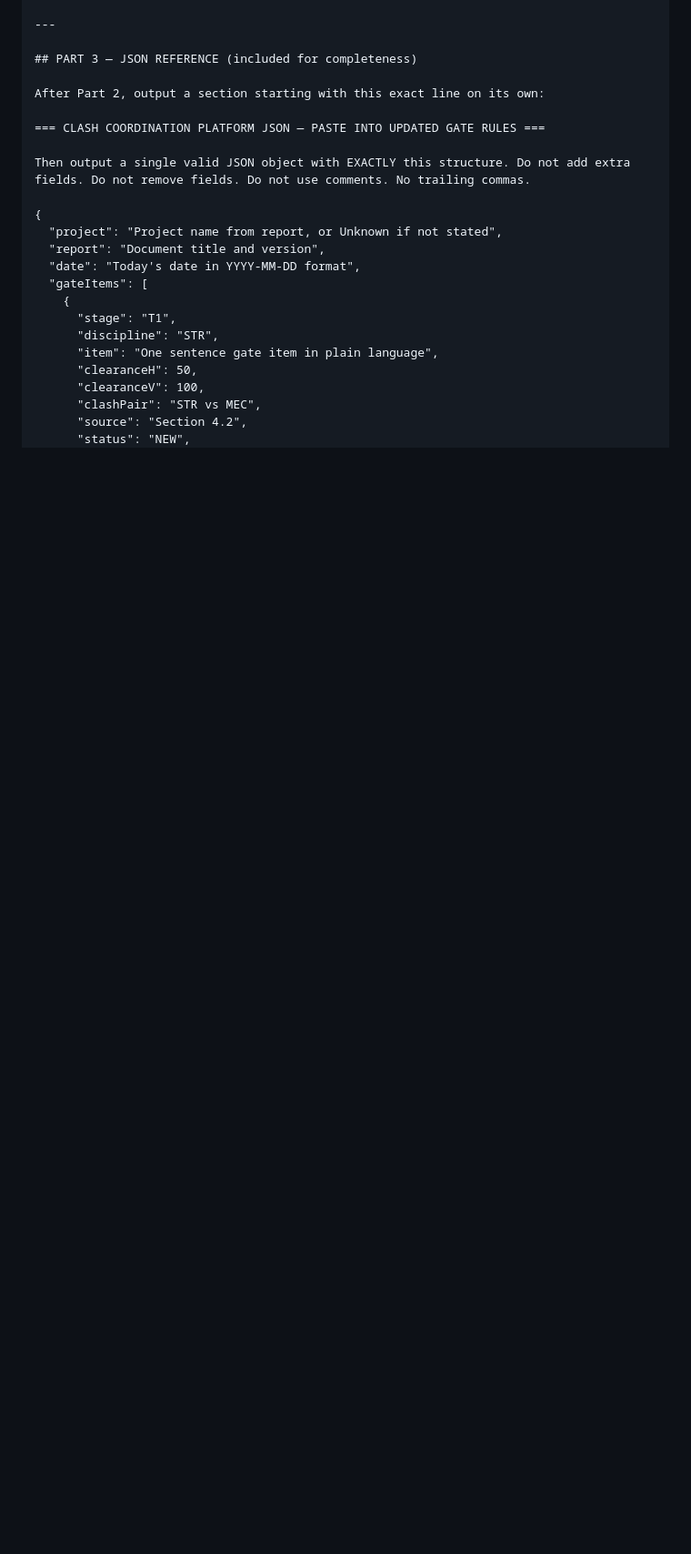
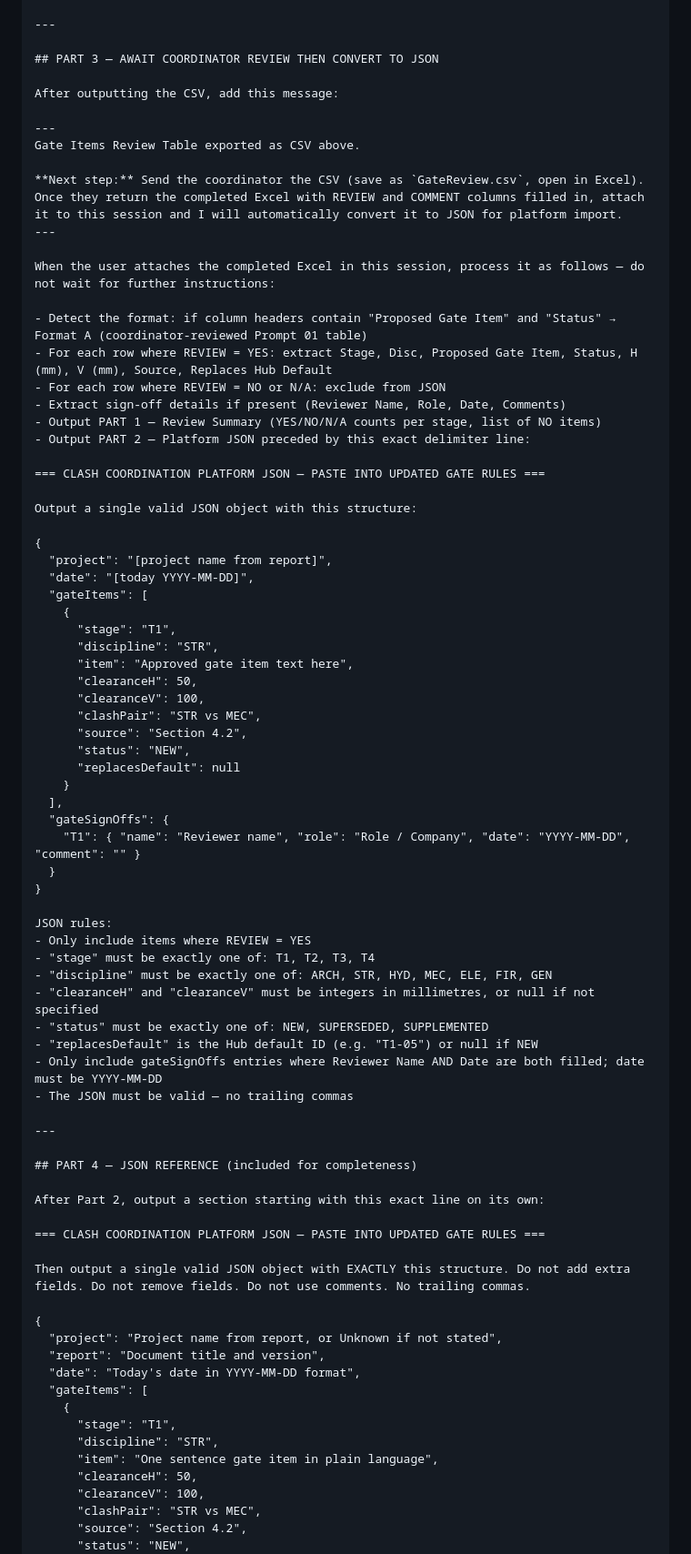
Before and after one commit to Seanw-tech/Digital-Construction, a Markdown page: Prompts/01_ProjectReport_ClashGate_Analysis.md, the part around one of its changes. Shown at 91% size. Drawn GitHub-style; blank space fills up the shorter version.

Commit message:
v1.9: README: replaced embedded prompts with direct file links; platform JS tail restored; Prompt 01 Part 2 review table; Prompt 02 v1.1 dual-format

```diff
--- a/Prompts/01_ProjectReport_ClashGate_Analysis.md
+++ b/Prompts/01_ProjectReport_ClashGate_Analysis.md
@@ -240,7 +244,63 @@ Output one row per NEW, SUPPLEMENTED, or SUPERSEDED item. Leave the REVIEW and C
 
 ---
 
-## PART 3 — JSON REFERENCE (included for completeness)
+## PART 3 — AWAIT COORDINATOR REVIEW THEN CONVERT TO JSON
+
+After outputting the CSV, add this message:
+
+---
+Gate Items Review Table exported as CSV above.
+
+**Next step:** Send the coordinator the CSV (save as `GateReview.csv`, open in Excel). Once they return the completed Excel with REVIEW and COMMENT columns filled in, attach it to this session and I will automatically convert it to JSON for platform import.
+---
+
+When the user attaches the completed Excel in this session, process it as follows — do not wait for further instructions:
+
+- Detect the format: if column headers contain "Proposed Gate Item" and "Status" → Format A (coordinator-reviewed Prompt 01 table)
+- For each row where REVIEW = YES: extract Stage, Disc, Proposed Gate Item, Status, H (mm), V (mm), Source, Replaces Hub Default
+- For each row where REVIEW = NO or N/A: exclude from JSON
+- Extract sign-off details if present (Reviewer Name, Role, Date, Comments)
+- Output PART 1 — Review Summary (YES/NO/N/A counts per stage, list of NO items)
+- Output PART 2 — Platform JSON preceded by this exact delimiter line:
+
+=== CLASH COORDINATION PLATFORM JSON — PASTE INTO UPDATED GATE RULES ===
+
+Output a single valid JSON object with this structure:
+
+{
+  "project": "[project name from report]",
+  "date": "[today YYYY-MM-DD]",
+  "gateItems": [
+    {
+      "stage": "T1",
+      "discipline": "STR",
+      "item": "Approved gate item text here",
+      "clearanceH": 50,
+      "clearanceV": 100,
+      "clashPair": "STR vs MEC",
+      "source": "Section 4.2",
+      "status": "NEW",
+      "replacesDefault": null
+    }
+  ],
+  "gateSignOffs": {
+    "T1": { "name": "Reviewer name", "role": "Role / Company", "date": "YYYY-MM-DD", "comment": "" }
+  }
+}
+
+JSON rules:
+- Only include items where REVIEW = YES
+- "stage" must be exactly one of: T1, T2, T3, T4
+- "discipline" must be exactly one of: ARCH, STR, HYD, MEC, ELE, FIR, GEN
+- "clearanceH" and "clearanceV" must be integers in millimetres, or null if not specified
+- "status" must be exactly one of: NEW, SUPERSEDED, SUPPLEMENTED
+- "replacesDefault" is the Hub default ID (e.g. "T1-05") or null if NEW
+- Only include gateSignOffs entries where Reviewer Name AND Date are both filled; date must be YYYY-MM-DD
+- The JSON must be valid — no trailing commas
+
+---
+
+## PART 4 — JSON REFERENCE (included for completeness)
 
 After Part 2, output a section starting with this exact line on its own:
 
```
Also changed, not shown: other parts of Prompts/01_ProjectReport_ClashGate_Analysis.md (+11 -7 lines).
